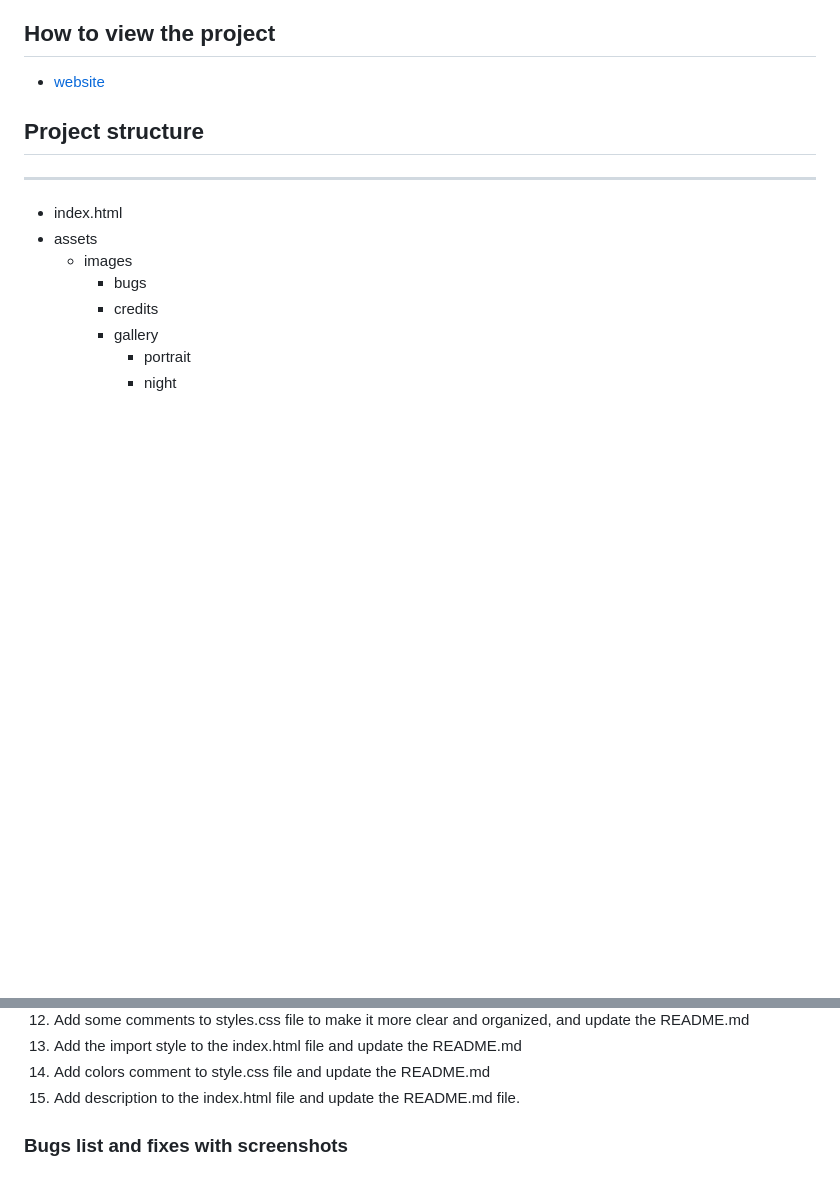
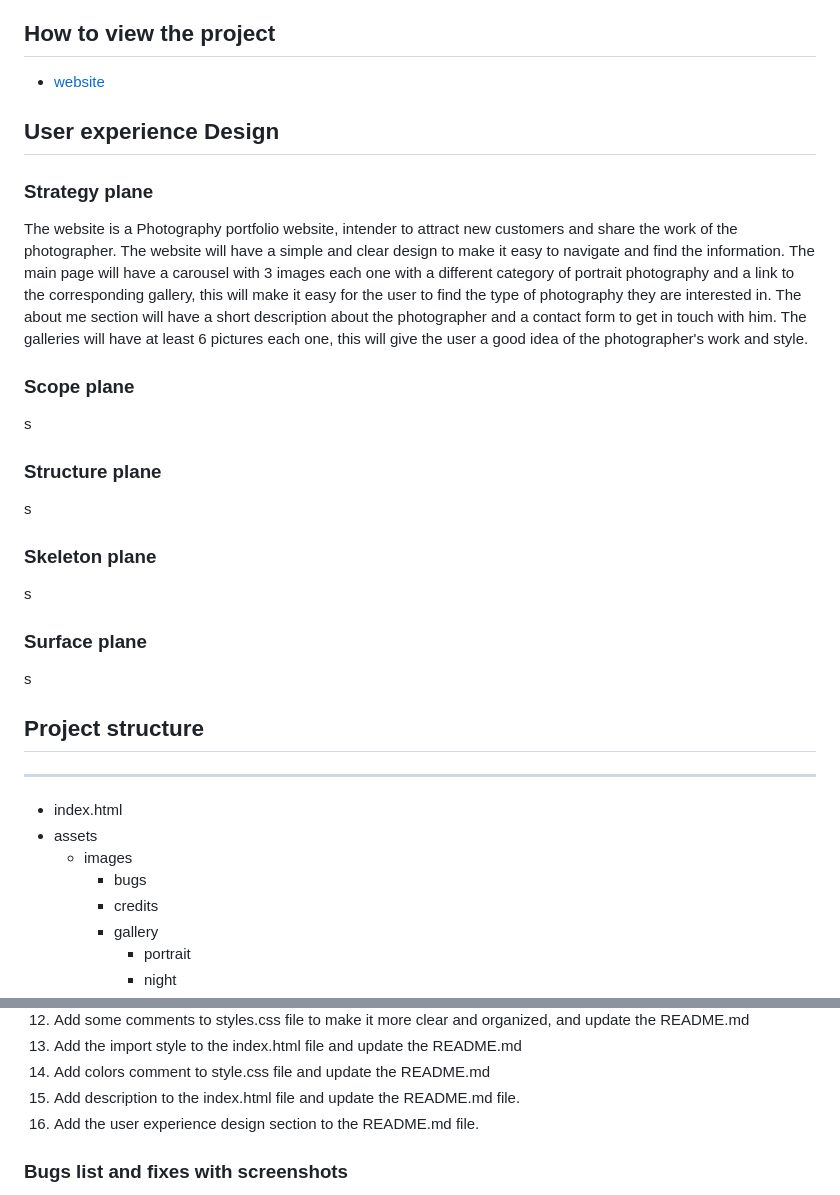
Before and after one commit to nicolasvalloriuk/siryuusphotography, a Markdown page: README.md, 2 parts joined by grey strips. GitHub-like rendering; blank space fills up the shorter version.

Commit message:
Add the user experience design section to the README.md file.

```diff
--- a/README.md
+++ b/README.md
@@ -25,6 +25,28 @@ This is my personal photography website where I will showcase my work and share
 ## How to view the project
 
 - [website](https://nicolasvalloriuk.github.io/Siryuus-Photography/)
+
+## User experience Design
+
+### Strategy plane
+
+The website is a Photography portfolio website, intender to attract new customers and share the work of the photographer. The website will have a simple and clear design to make it easy to navigate and find the information. The main page will have a carousel with 3 images each one with a different category of portrait photography and a link to the corresponding gallery, this will make it easy for the user to find the type of photography they are interested in. The about me section will have a short description about the photographer and a contact form to get in touch with him. The galleries will have at least 6 pictures each one, this will give the user a good idea of the photographer's work and style.
+
+### Scope plane
+
+s
+
+### Structure plane
+
+s
+
+### Skeleton plane
+
+s
+
+### Surface plane
+
+s
 
 ## Project structure
 
@@ -80,6 +102,7 @@ This is a guide to know where i am at, and to track the commitments so i can hav
 13. Add the import style to the index.html file and update the README.md
 14. Add colors comment to style.css file and update the README.md
 15. Add description to the index.html file and update the README.md file.
+16. Add the user experience design section to the README.md file.
 
 ### Bugs list and fixes with screenshots
 
```
